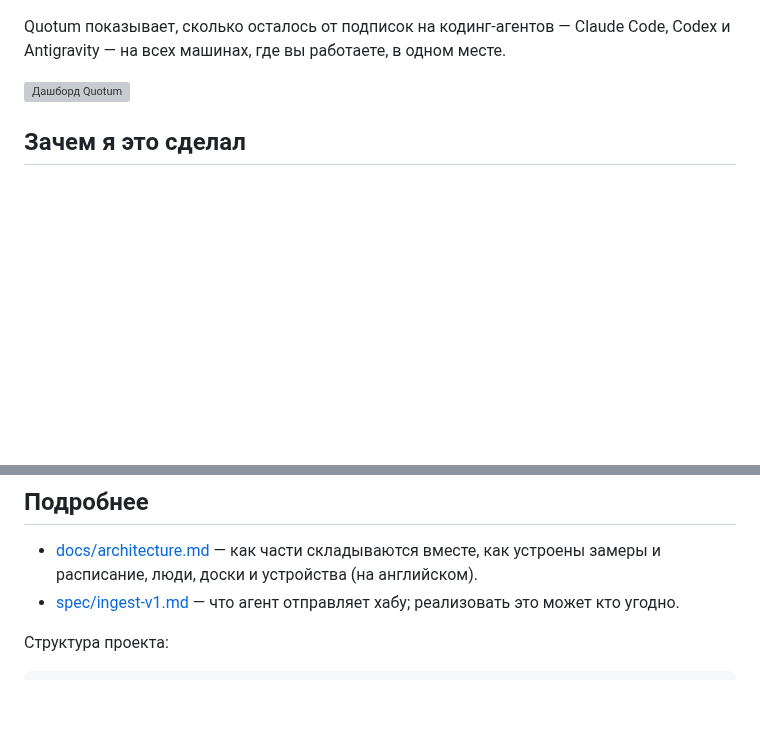
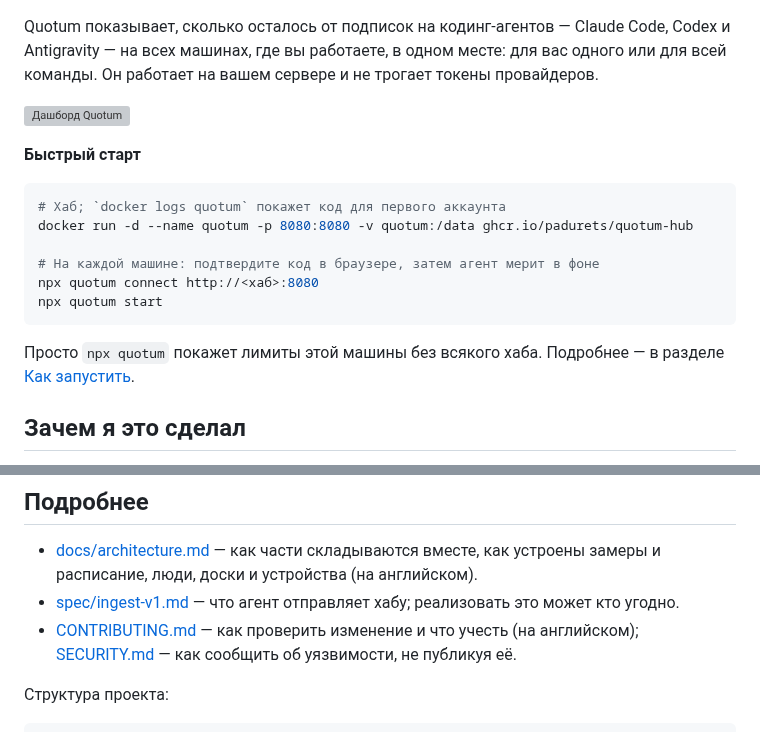
Before and after one commit to padurets/Quotum, a Markdown page: README.ru.md, 2 parts joined by grey strips. GitHub-like rendering; blank space fills up the shorter version; grey boxes are pictures that could not be loaded.

````diff
--- a/README.ru.md
+++ b/README.ru.md
@@ -5,7 +10,22 @@
 Quotum показывает, сколько осталось от подписок на кодинг-агентов — Claude Code, Codex
-и Antigravity — на всех машинах, где вы работаете, в одном месте.
+и Antigravity — на всех машинах, где вы работаете, в одном месте: для вас одного или
+для всей команды. Он работает на вашем сервере и не трогает токены провайдеров.
 
 ![Дашборд Quotum](docs/dashboard.ru.png)
+
+**Быстрый старт**
+
+```sh
+# Хаб; `docker logs quotum` покажет код для первого аккаунта
+docker run -d --name quotum -p 8080:8080 -v quotum:/data ghcr.io/padurets/quotum-hub
+
+# На каждой машине: подтвердите код в браузере, затем агент мерит в фоне
+npx quotum connect http://<хаб>:8080
+npx quotum start
+```
+
+Просто `npx quotum` покажет лимиты этой машины без всякого хаба. Подробнее — в разделе
+[Как запустить](#как-запустить).
 
 ## Зачем я это сделал
 
@@ -250,6 +270,8 @@ Caddy. За своим прокси сообщите хабу его адрес
   устроены замеры и расписание, люди, доски и устройства (на английском).
 - [spec/ingest-v1.md](spec/ingest-v1.md) — что агент отправляет хабу; реализовать это
   может кто угодно.
+- [CONTRIBUTING.md](CONTRIBUTING.md) — как проверить изменение и что учесть (на английском);
+  [SECURITY.md](SECURITY.md) — как сообщить об уязвимости, не публикуя её.
 
 Структура проекта:
 
````
Also changed, not shown: other parts of README.ru.md (+5 -0 lines), CONTRIBUTING.md (added, +34 -0 lines), README.md (+23 -1 lines), SECURITY.md (added, +16 -0 lines), npm/quotum/README.md (+10 -5 lines), docs/social-preview.png (added), 4 other files.
